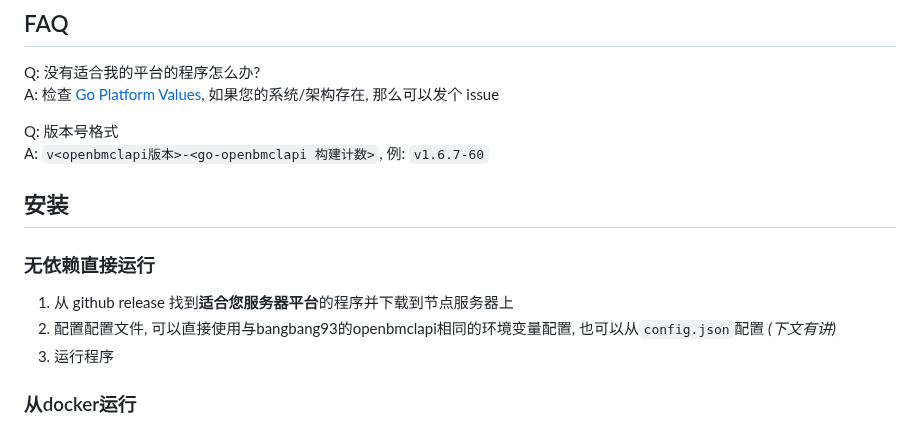
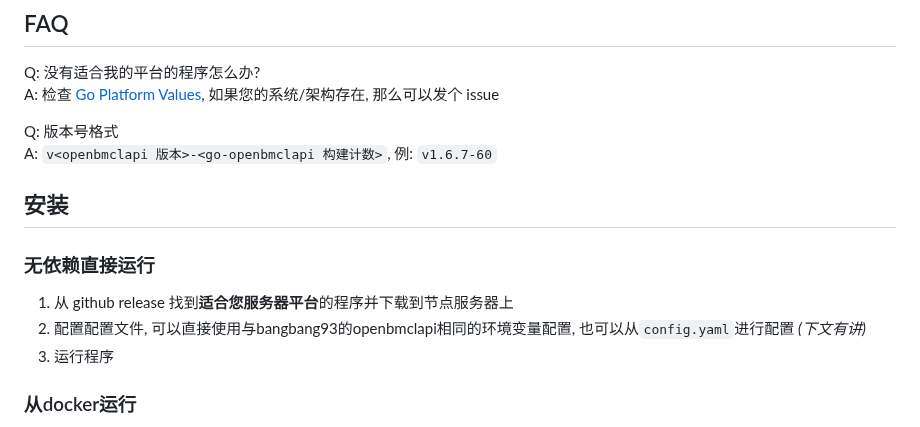
Before and after one commit to LiterMC/go-openbmclapi, a Markdown page: README.MD, the part around one of its changes. Drawn GitHub-style.

```diff
--- a/README.MD
+++ b/README.MD
@@ -21,14 +21,14 @@ Q: 没有适合我的平台的程序怎么办?
 A: 检查 [Go Platform Values](https://gist.github.com/asukakenji/f15ba7e588ac42795f421b48b8aede63#platform-values), 如果您的系统/架构存在, 那么可以发个 issue
 
 Q: 版本号格式
-A: `v<openbmclapi版本>-<go-openbmclapi 构建计数>`, 例: `v1.6.7-60`
+A: `v<openbmclapi 版本>-<go-openbmclapi 构建计数>`, 例: `v1.6.7-60`
 
 ## 安装
 
 ### 无依赖直接运行
 
 1. 从 github release 找到**适合您服务器平台**的程序并下载到节点服务器上
-2. 配置配置文件, 可以直接使用与bangbang93的openbmclapi相同的环境变量配置, 也可以从`config.json`配置 _(下文有讲)_
+2. 配置配置文件, 可以直接使用与bangbang93的openbmclapi相同的环境变量配置, 也可以从`config.yaml`进行配置 _(下文有讲)_
 3. 运行程序
 
 ### 从docker运行
```
Also changed, not shown: other parts of README.MD (+2 -2 lines).
